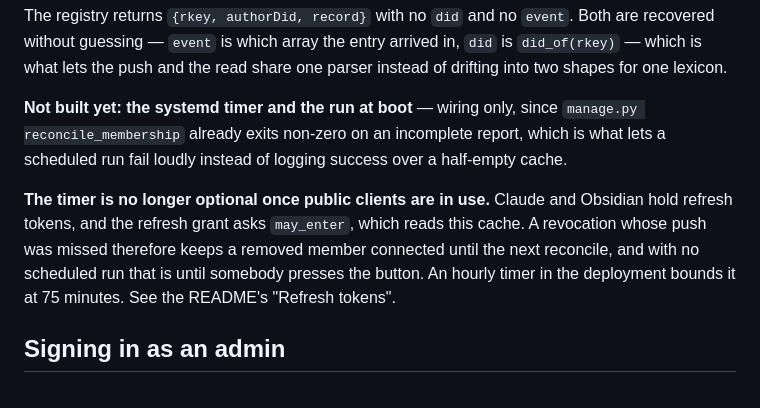
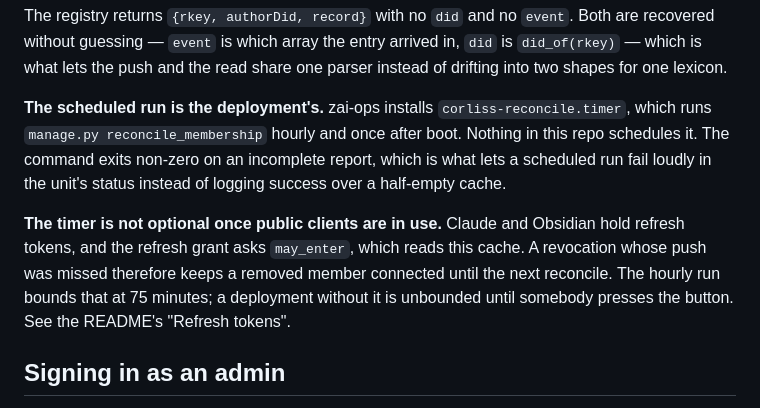
Before and after one commit to Z-Space-Society/Corliss, a Markdown page: docs/membership.md, the part around the change. Drawn GitHub-style.

Commit message:
Docs: open questions become decisions, the timer and relay rollout
The spec's open questions are resolved: the claude.ai origin stays in the
allowlist, the grace window ships at 60 seconds, the reconcile timer is
built in zai-ops, ID tokens stay allowed for public clients, and the
custom-scheme redirect hands off on macOS Safari. Adds "Where Notes
sits" from Boris's review, and the relay's Phase B rollout to the
deployment change. membership.md and the README name the timer, and
"Wiring up a relying party" points public clients to their section.

Co-Authored-By: Claude Opus 5.5 <noreply@anthropic.com>

```diff
--- a/docs/membership.md
+++ b/docs/membership.md
@@ -263,17 +263,18 @@ Both are recovered without guessing — `event` is which array the entry arrived
 in, `did` is `did_of(rkey)` — which is what lets the push and the read share one
 parser instead of drifting into two shapes for one lexicon.
 
-**Not built yet: the systemd timer and the run at boot** — wiring only, since
-`manage.py reconcile_membership` already exits non-zero on an incomplete report,
-which is what lets a scheduled run fail loudly instead of logging success over a
-half-empty cache.
+**The scheduled run is the deployment's.** zai-ops installs
+`corliss-reconcile.timer`, which runs `manage.py reconcile_membership` hourly
+and once after boot. Nothing in this repo schedules it. The command exits
+non-zero on an incomplete report, which is what lets a scheduled run fail
+loudly in the unit's status instead of logging success over a half-empty cache.
 
-**The timer is no longer optional once public clients are in use.** Claude and
+**The timer is not optional once public clients are in use.** Claude and
 Obsidian hold refresh tokens, and the refresh grant asks `may_enter`, which
 reads this cache. A revocation whose push was missed therefore keeps a removed
-member connected until the next reconcile, and with no scheduled run that is
-until somebody presses the button. An hourly timer in the deployment bounds it
-at 75 minutes. See the README's "Refresh tokens".
+member connected until the next reconcile. The hourly run bounds that at 75
+minutes; a deployment without it is unbounded until somebody presses the
+button. See the README's "Refresh tokens".
 
 ## Signing in as an admin
 
```
Also changed, not shown: README.md (+9 -1 lines), 1 other file.
